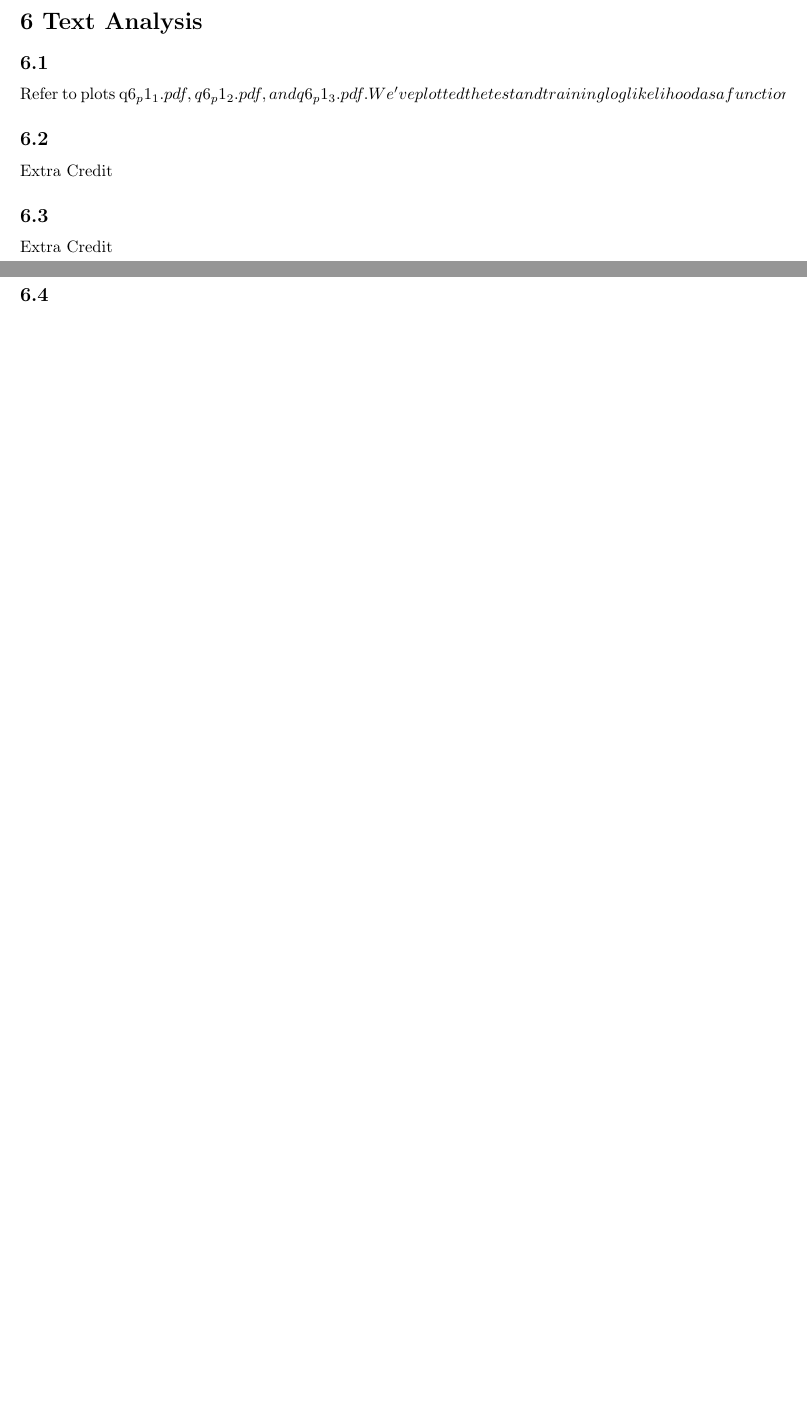
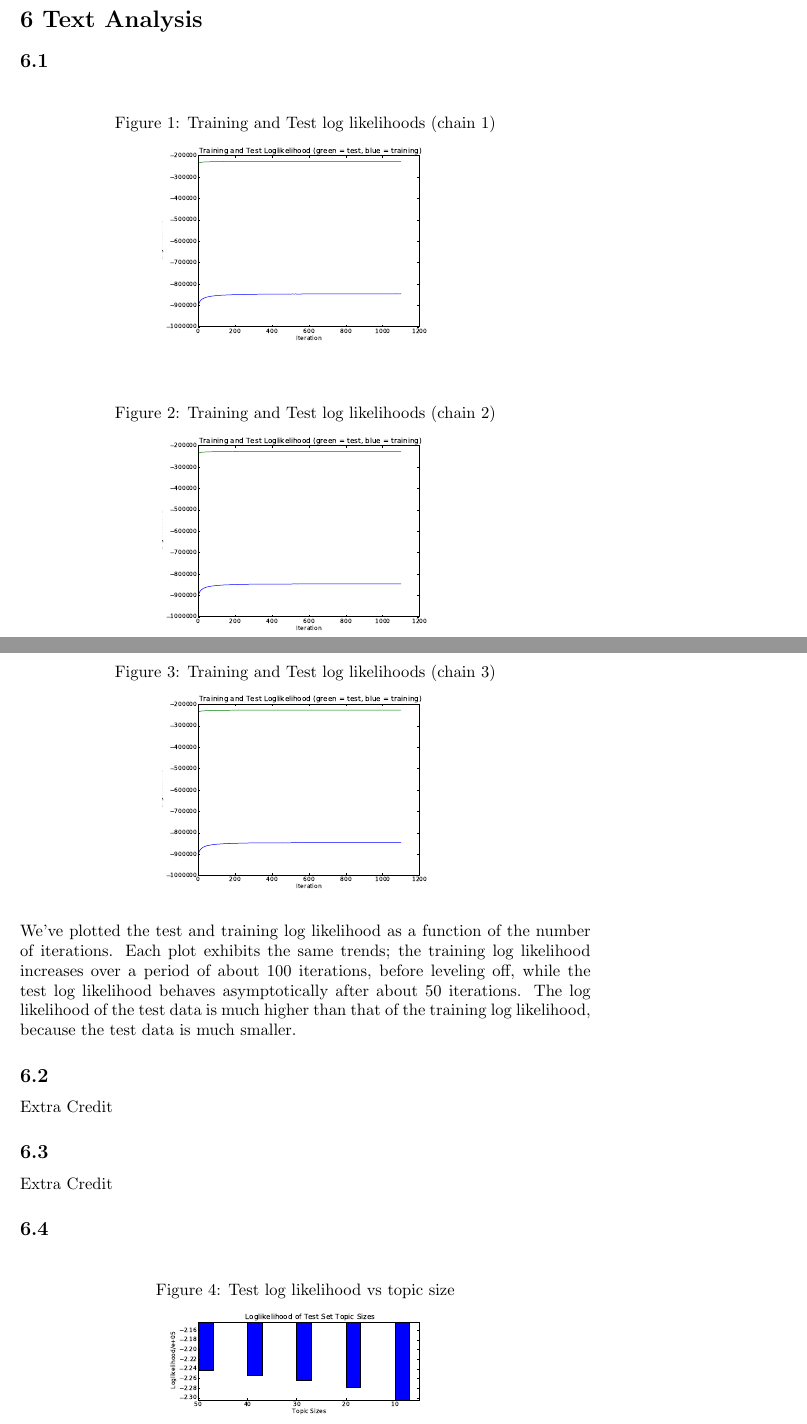
Before and after one commit to d-unknown-processor/mlcd, a LaTeX document (writeup.tex): two parts of pages 2 and 3 of 14 before the commit and two parts of pages 3 and 4 of 17 after it, joined at a grey line, cut so that both start at the same text, the shorter picture padded with empty space. Compiled offline with pdfLaTeX.

Commit message:
fixed bad formatting in section 6, added images

```diff
--- a/writeup.tex
+++ b/writeup.tex
@@ -1,4 +1,6 @@
 \documentclass{article}
+\usepackage{graphicx}
+\usepackage{float}
 \title{MLCD Homework 3}
 \date{December 5th 2013}
 \author{David Snyder, dsnyde29
@@ -73,8 +75,26 @@ collapsed-output-5-0.8-0.1.txt-trainll\\
 \section*{6 Text Analysis}
 \subsection*{6.1}
 
-Refer to plots q6_p1_1.pdf, q6_p1_2.pdf, and q6_p1_3.pdf. We've plotted the test and training log likelihood as a function of
-the number of iterations of iterations. Each plot exhibits the same trends; the training log likelihood increases over a period
+\begin{figure}[H]
+  \caption{Training and Test log likelihoods (chain 1)}
+  \centering
+    \includegraphics[width=0.5\textwidth]{q6_p1_1.pdf}
+\end{figure}
+
+\begin{figure}[H]
+  \caption{Training and Test log likelihoods (chain 2)}
+  \centering
+    \includegraphics[width=0.5\textwidth]{q6_p1_2.pdf}
+\end{figure}
+
+\begin{figure}[H]
+  \caption{Training and Test log likelihoods (chain 3)}
+  \centering
+    \includegraphics[width=0.5\textwidth]{q6_p1_2.pdf}
+\end{figure}
+
+We've plotted the test and training log likelihood as a function of
+the number of iterations. Each plot exhibits the same trends; the training log likelihood increases over a period
 of about 100 iterations, before leveling off, while the test log likelihood behaves asymptotically after about 50 iterations. The
 log likelihood of the test data is much higher than that of the training log likelihood, because the test data is much smaller.
 
@@ -87,3 +107,5 @@ Extra Credit
 Extra Credit
 
 \subsection*{6.4}
+\begin{figure}[H]
+  \caption{Test log likelihood vs topic size}
```
Also changed, not shown: writeup.tex (14 more changed lines).
